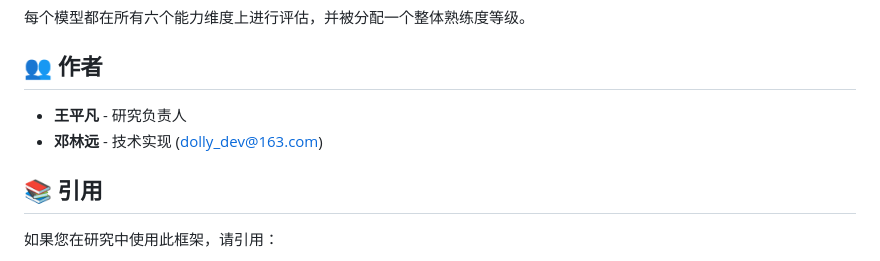
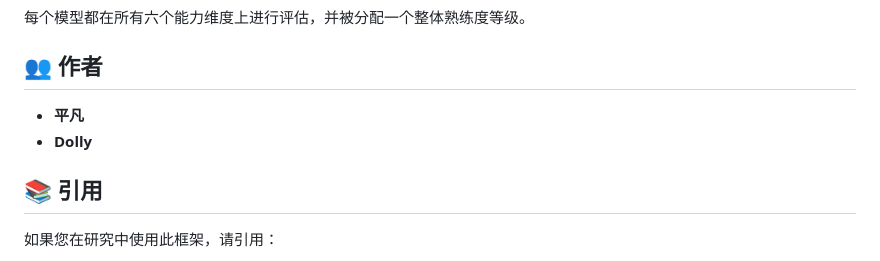
Before and after one commit to pingfanfan/HCEF, a Markdown page: README.zh.md, the part around the change. GitHub-like rendering.

```diff
--- a/README.zh.md
+++ b/README.zh.md
@@ -180,8 +180,8 @@ HCEF-LLM（大语言模型人本评估框架）是一个综合性评估框架，
 
 ## 👥 作者
 
-- **王平凡** - 研究负责人
-- **邓林远** - 技术实现 (dolly_dev@163.com)
+- **平凡**
+- **Dolly**
 
 ## 📚 引用
 
```
Also changed, not shown: README.md (+106 -39 lines).
